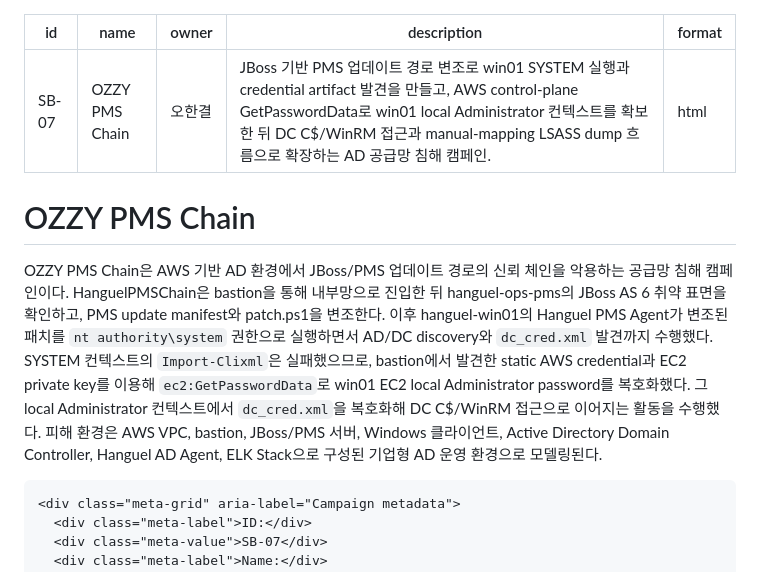
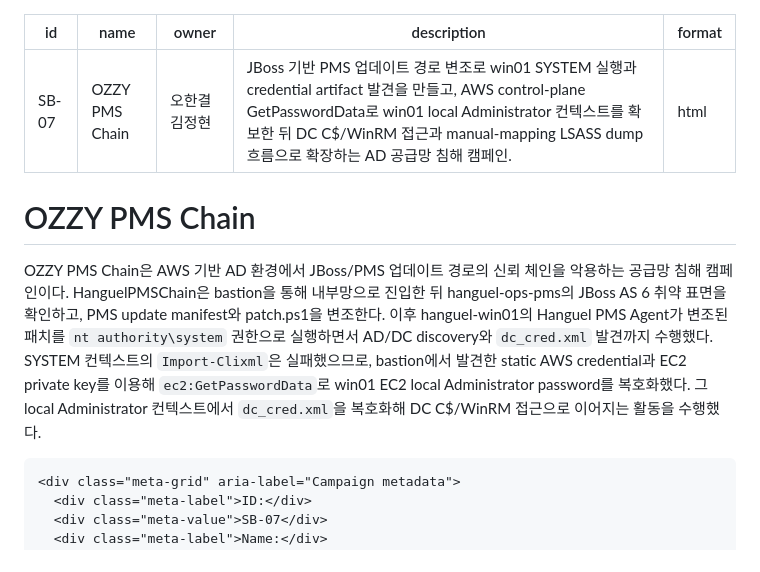
Before and after one commit to Jseanxx/Spacebar-MITRE-ATTACK-campaigns, a Markdown page: content/campaigns/SB-07.md, the part around the change. GitHub-like rendering.

Commit message:
Update SB-07 campaign

```diff
--- a/content/campaigns/SB-07.md
+++ b/content/campaigns/SB-07.md
@@ -1,7 +1,7 @@
 ---
 id: SB-07
 name: "OZZY PMS Chain"
-owner: "오한결"
+owner: "오한결 김정현"
 description: "JBoss 기반 PMS 업데이트 경로 변조로 win01 SYSTEM 실행과 credential artifact 발견을 만들고, AWS control-plane GetPasswordData로 win01 local Administrator 컨텍스트를 확보한 뒤 DC C$/WinRM 접근과 manual-mapping LSASS dump 흐름으로 확장하는 AD 공급망 침해 캠페인."
 format: html
 ---
@@ -12,7 +12,7 @@ format: html
       HanguelPMSChain은 bastion을 통해 내부망으로 진입한 뒤 hanguel-ops-pms의 JBoss AS 6 취약 표면을 확인하고, PMS update manifest와 patch.ps1을 변조한다.
       이후 hanguel-win01의 Hanguel PMS Agent가 변조된 패치를 <code>nt authority\system</code> 권한으로 실행하면서 AD/DC discovery와 <code>dc_cred.xml</code> 발견까지 수행했다.
       SYSTEM 컨텍스트의 <code>Import-Clixml</code>은 실패했으므로, bastion에서 발견한 static AWS credential과 EC2 private key를 이용해 <code>ec2:GetPasswordData</code>로 win01 EC2 local Administrator password를 복호화했다. 그 local Administrator 컨텍스트에서 <code>dc_cred.xml</code>을 복호화해 DC C$/WinRM 접근으로 이어지는 활동을 수행했다.
-      피해 환경은 AWS VPC, bastion, JBoss/PMS 서버, Windows 클라이언트, Active Directory Domain Controller, Hanguel AD Agent, ELK Stack으로 구성된 기업형 AD 운영 환경으로 모델링된다.
+      <!-- 피해 환경은 AWS VPC, bastion, JBoss/PMS 서버, Windows 클라이언트, Active Directory Domain Controller, Hanguel AD Agent, ELK Stack으로 구성된 기업형 AD 운영 환경으로 모델링된다. -->
     </p>
 
     <div class="meta-grid" aria-label="Campaign metadata">
```
